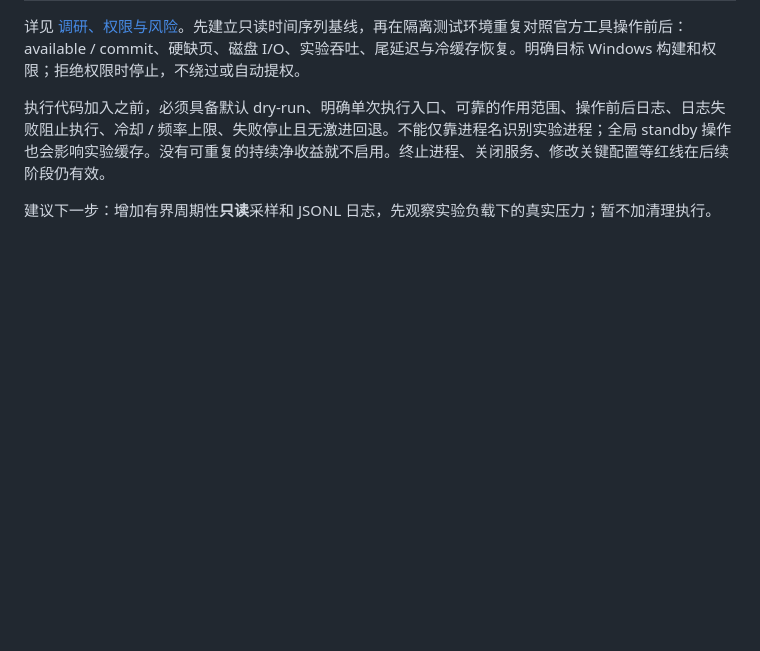
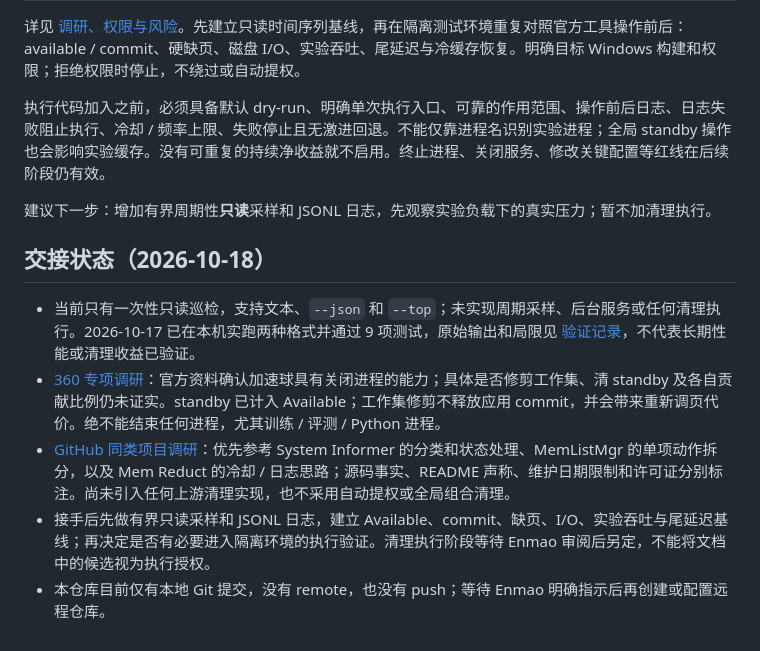
Before and after one commit to DreamSoul-AI/cpu-memory-cleanup, a Markdown page: README.md, the part around the change. Drawn GitHub-style; blank space fills up the shorter version.

Commit message:
Summarize research, safety boundaries and local-only handoff

```diff
--- a/README.md
+++ b/README.md
@@ -44,3 +44,11 @@ python -m cpu_memory_cleanup --json | Out-File -Encoding utf8 logs\snapshot.json
 执行代码加入之前，必须具备默认 dry-run、明确单次执行入口、可靠的作用范围、操作前后日志、日志失败阻止执行、冷却 / 频率上限、失败停止且无激进回退。不能仅靠进程名识别实验进程；全局 standby 操作也会影响实验缓存。没有可重复的持续净收益就不启用。终止进程、关闭服务、修改关键配置等红线在后续阶段仍有效。
 
 建议下一步：增加有界周期性**只读**采样和 JSONL 日志，先观察实验负载下的真实压力；暂不加清理执行。
+
+## 交接状态（2026-10-18）
+
+- 当前只有一次性只读巡检，支持文本、`--json` 和 `--top`；未实现周期采样、后台服务或任何清理执行。2026-10-17 已在本机实跑两种格式并通过 9 项测试，原始输出和局限见 [验证记录](docs/validation.md)，不代表长期性能或清理收益已验证。
+- [360 专项调研](docs/360_memory_cleanup.md)：官方资料确认加速球具有关闭进程的能力；具体是否修剪工作集、清 standby 及各自贡献比例仍未证实。standby 已计入 Available；工作集修剪不释放应用 commit，并会带来重新调页代价。绝不能结束任何进程，尤其训练 / 评测 / Python 进程。
+- [GitHub 同类项目调研](docs/github_survey.md)：优先参考 System Informer 的分类和状态处理、MemListMgr 的单项动作拆分，以及 Mem Reduct 的冷却 / 日志思路；源码事实、README 声称、维护日期限制和许可证分别标注。尚未引入任何上游清理实现，也不采用自动提权或全局组合清理。
+- 接手后先做有界只读采样和 JSONL 日志，建立 Available、commit、缺页、I/O、实验吞吐与尾延迟基线；再决定是否有必要进入隔离环境的执行验证。清理执行阶段等待 Enmao 审阅后另定，不能将文档中的候选视为执行授权。
+- 本仓库目前仅有本地 Git 提交，没有 remote，也没有 push；等待 Enmao 明确指示后再创建或配置远程仓库。
```
